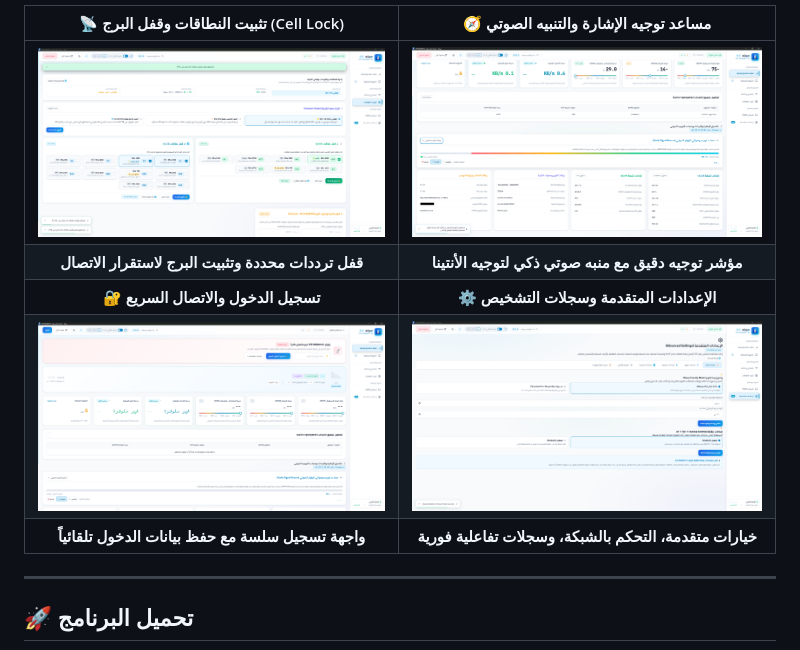
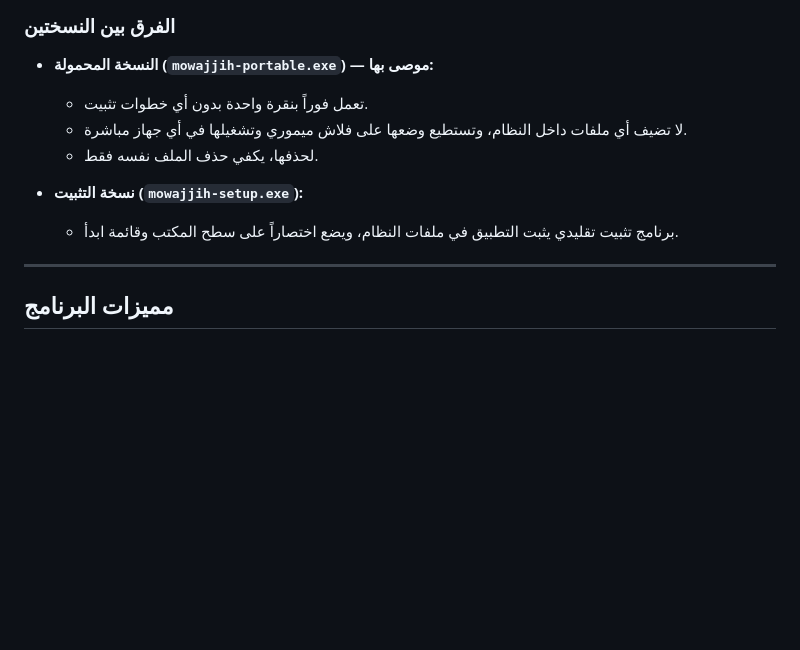
Before and after one commit to RaadDev/ZTE-MC801A1-UI-Controller, a Markdown page: README.md, the part around one of its changes. Rendered like a GitHub page; blank space fills up the shorter version.

```diff
--- a/README.md
+++ b/README.md
@@ -32,15 +39,17 @@
 
 <br>
 
-| 📡 تثبيت النطاقات وقفل البرج (Cell Lock) | 🧭 مساعد توجيه الإشارة والتنبيه الصوتي |
-| :---: | :---: |
-| <img src="assets/تثبيت%20النطاقات.png" alt="تثبيت النطاقات" width="100%" style="border-radius: 8px;"> | <img src="assets/مساعد%20الانتينا%20و%20الاشاره.png" alt="مساعد توجيه الإشارة" width="100%" style="border-radius: 8px;"> |
-| <b>قفل ترددات محددة وتثبيت البرج لاستقرار الاتصال</b> | <b>مؤشر توجيه دقيق مع منبه صوتي ذكي لتوجيه الأنتينا</b> |
-| 🔐 **تسجيل الدخول والاتصال السريع** | ⚙️ **الإعدادات المتقدمة وسجلات التشخيص** |
-| <img src="assets/الشاشة%20الرئيسية.png" alt="شاشة تسجيل الدخول" width="100%" style="border-radius: 8px;"> | <img src="assets/الاعدادات%20المتقدمة.png" alt="الإعدادات المتقدمة" width="100%" style="border-radius: 8px;"> |
-| <b>واجهة تسجيل سلسة مع حفظ بيانات الدخول تلقائياً</b> | <b>خيارات متقدمة، التحكم بالشبكة، وسجلات تفاعلية فورية</b> |
+### الفرق بين النسختين
+
+* **النسخة المحمولة (`mowajjih-portable.exe`) — موصى بها:**
+  * تعمل فوراً بنقرة واحدة بدون أي خطوات تثبيت.
+  * لا تضيف أي ملفات داخل النظام، وتستطيع وضعها على فلاش ميموري وتشغيلها في أي جهاز مباشرة.
+  * لحذفها، يكفي حذف الملف نفسه فقط.
+
+* **نسخة التثبيت (`mowajjih-setup.exe`):**
+  * برنامج تثبيت تقليدي يثبت التطبيق في ملفات النظام، ويضع اختصاراً على سطح المكتب وقائمة ابدأ.
 
 ---
 
-## 🚀 تحميل البرنامج
+## مميزات البرنامج
 
```
Also changed, not shown: other parts of README.md (+59 -70 lines).
